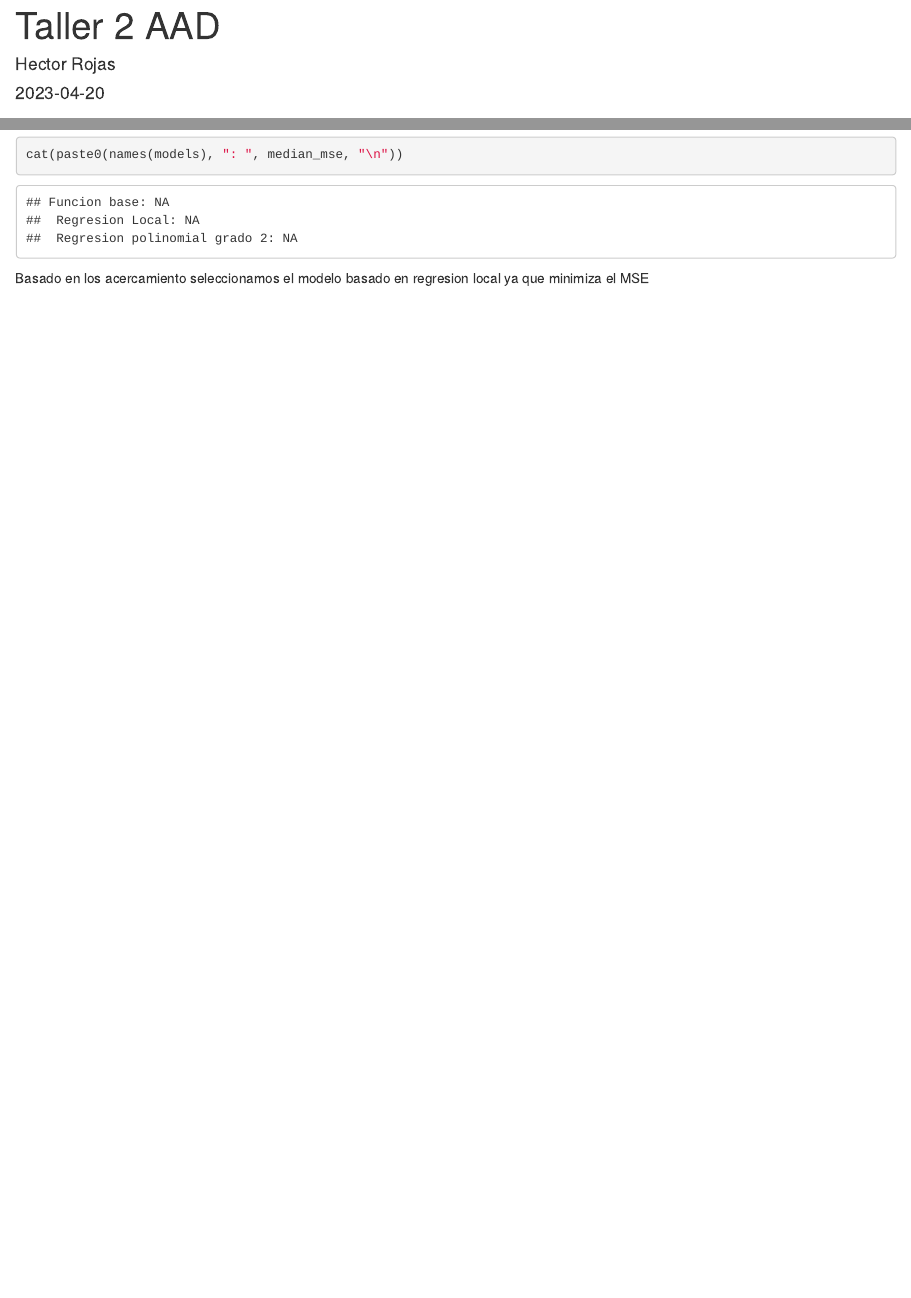
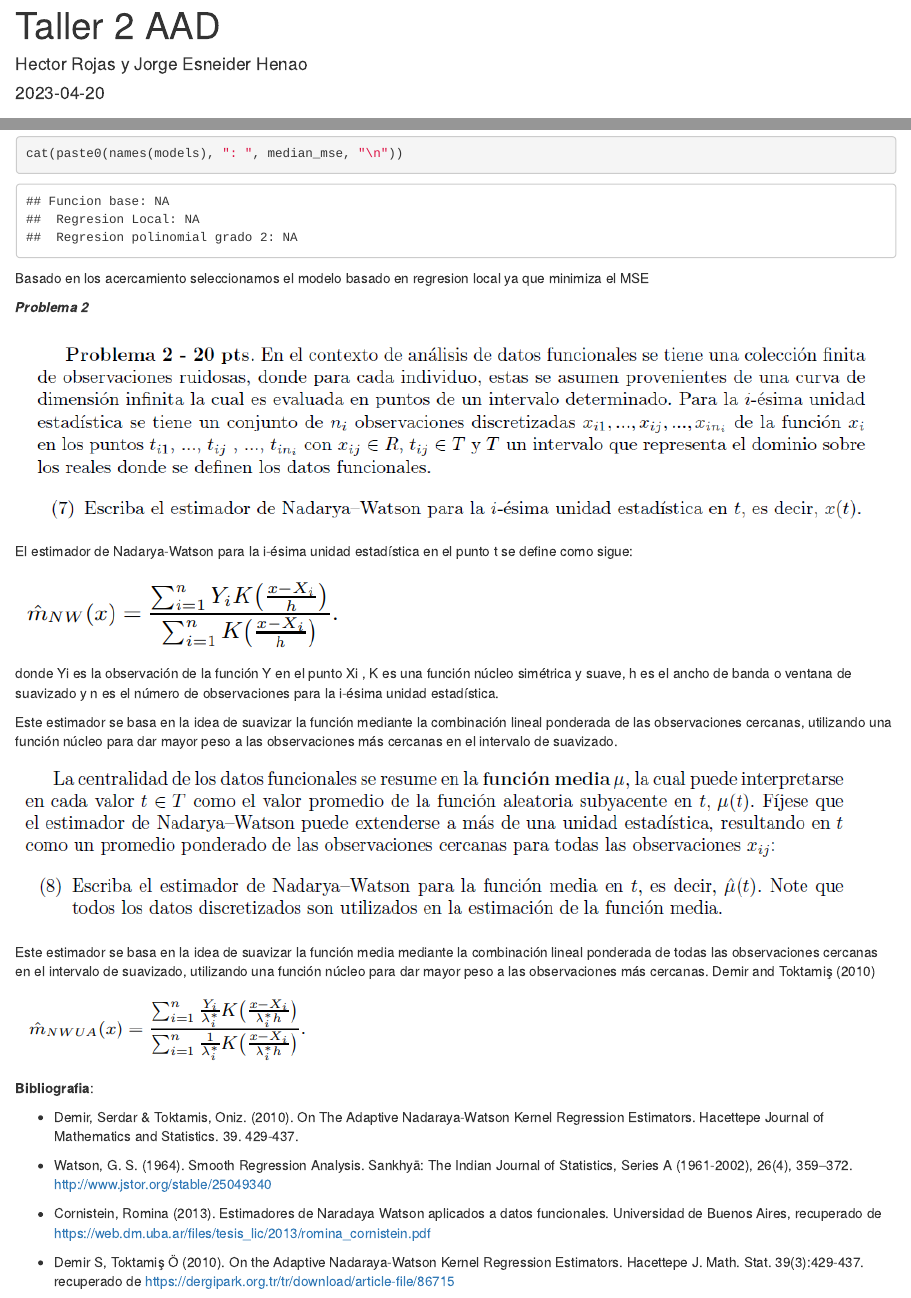
Before and after one commit to Hectorrojas20/Taller-2-Analisis-avanzado-de-datos, an R Markdown document (Taller 2.Rmd): the page in a window 1100 px wide, from its top, and a second part further down, joined at a grey line. Rendered offline with R 4.5, knitr and Pandoc, with nearby package versions; some code elsewhere in the file could not run offline.

Commit message:
ultimo update

````diff
--- a/Taller 2.Rmd
+++ b/Taller 2.Rmd
@@ -1,6 +1,6 @@
 ---
 title: "Taller 2 AAD"
-author: "Hector Rojas"
+author: "Hector Rojas y Jorge Esneider Henao"
 date: "2023-04-20"
 output: html_document
 ---
@@ -240,3 +241,32 @@ cat(paste0(names(models), ": ", median_mse, "\n"))
 ```
 
 Basado en los acercamiento seleccionamos el modelo basado en regresion local ya que minimiza el MSE
+
+***Problema 2***
+
+![](Pregunta%201.png)
+
+El estimador de Nadarya-Watson para la i-ésima unidad estadística en el punto t se define como sigue:
+
+![](imagen%202.png)
+
+donde Yi es la observación de la función Y en el punto Xi , K es una función núcleo simétrica y suave, h es el ancho de banda o ventana de suavizado y n es el número de observaciones para la i-ésima unidad estadística.
+
+Este estimador se basa en la idea de suavizar la función mediante la combinación lineal ponderada de las observaciones cercanas, utilizando una función núcleo para dar mayor peso a las observaciones más cercanas en el intervalo de suavizado.
+
+![](pregunta%202.png)
+
+Este estimador se basa en la idea de suavizar la función media mediante la combinación lineal ponderada de todas las observaciones cercanas en el intervalo de suavizado, utilizando una función núcleo para dar mayor peso a las observaciones más cercanas. Demir and Toktamiş (2010)
+
+![](imagen%203.png)
+
+**Bibliografia**:
+
+-   Demir, Serdar & Toktamis, Oniz. (2010). On The Adaptive Nadaraya-Watson Kernel Regression Estimators. Hacettepe Journal of Mathematics and Statistics. 39. 429-437.
+
+-   Watson, G. S. (1964). Smooth Regression Analysis. Sankhyā: The Indian Journal of Statistics, Series A (1961-2002), 26(4), 359--372. <http://www.jstor.org/stable/25049340>
+
+-   Cornistein, Romina (2013). Estimadores de Naradaya Watson aplicados a datos funcionales. Universidad de Buenos Aires, recuperado de <https://web.dm.uba.ar/files/tesis_lic/2013/romina_cornistein.pdf>
+
+-   Demir S, Toktamiş Ö (2010). On the Adaptive Nadaraya-Watson Kernel
+    Regression Estimators. Hacettepe J. Math. Stat. 39(3):429-437. recuperado de <https://dergipark.org.tr/tr/download/article-file/86715>
````
Also changed, not shown: Pregunta 1.png (added), Taller-2.html, imagen 2.png (added), imagen 3.png (added), pregunta 2.png (added), Taller 2.Rmd (5 more changed lines).
